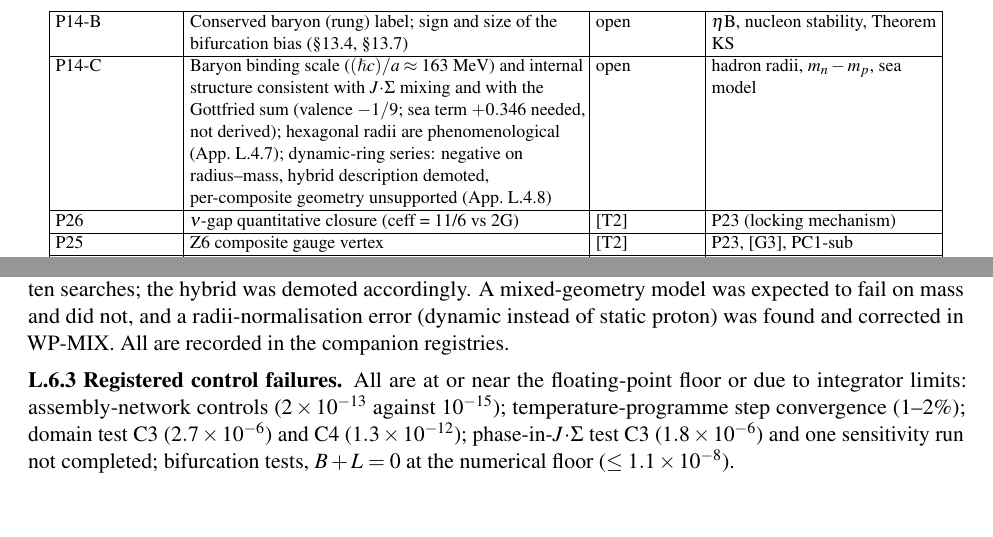
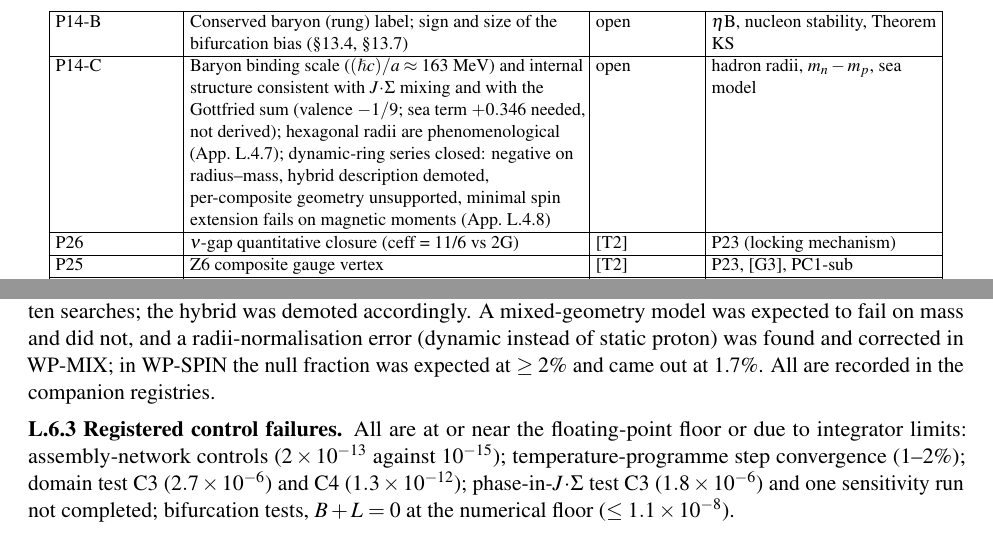
Before and after one commit to Maia-KarlosMarden/psion-proofs, a LaTeX document (p14d_psion_number_audit/paper_v86/PH_Foundations_v86.tex): two parts of pages 43 and 53 of 54, joined at a grey line, cut so that both start at the same text. Compiled offline with pdfLaTeX.

Commit message:
v86 L.4.8: close series with spin extension result; P14-C not derived
Co-Authored-By: Claude Sonnet 5.5 <noreply@anthropic.com>
Claude-Session: https://claude.ai/code/session_01PVSMwkBa2tYNT9qec1RaP2

```diff
--- a/p14d_psion_number_audit/paper_v86/PH_Foundations_v86.tex
+++ b/p14d_psion_number_audit/paper_v86/PH_Foundations_v86.tex
@@ -1419,7 +1419,7 @@ Mass formula & Fitted parameters & exp(A|mJ\_R|\textasciicircum{}p/b); p, A deri
 \textbf{ID} & \textbf{Problem} & \textbf{Status} & \textbf{Blocks} \\ \hline
 P23 & $\kappa$ = G (Lemma I.1$'$) --- §2.3 emergent-gauge construction & [T2+] & $\varepsilon$$\psi$ $\to$ T1, Neff $\to$ T1 ($\eta$B link withdrawn) \\ \hline
 P14-B & Conserved baryon (rung) label; sign and size of the bifurcation bias (§13.4, §13.7) & open & $\eta$B, nucleon stability, Theorem KS \\ \hline
-P14-C & Baryon binding scale ($(\hslash c)/a\approx163$ MeV) and internal structure consistent with $J\!\cdot\!\Sigma$ mixing and with the Gottfried sum (valence $-1/9$; sea term $+0.346$ needed, not derived); hexagonal radii are phenomenological (App.~L.4.7); dynamic-ring series: negative on radius--mass, hybrid description demoted, per-composite geometry unsupported (App.~L.4.8) & open & hadron radii, $m_n-m_p$, sea model \\ \hline
+P14-C & Baryon binding scale ($(\hslash c)/a\approx163$ MeV) and internal structure consistent with $J\!\cdot\!\Sigma$ mixing and with the Gottfried sum (valence $-1/9$; sea term $+0.346$ needed, not derived); hexagonal radii are phenomenological (App.~L.4.7); dynamic-ring series closed: negative on radius--mass, hybrid description demoted, per-composite geometry unsupported, minimal spin extension fails on magnetic moments (App.~L.4.8) & open & hadron radii, $m_n-m_p$, sea model \\ \hline
 P26 & $\nu$-gap quantitative closure (ceff = 11/6 vs 2G) & [T2] & P23 (locking mechanism) \\ \hline
 P25 & Z6 composite gauge vertex & [T2] & P23, [G3], PC1-sub \\ \hline
 P-4$\pi$/3 & Prefactor 4$\pi$/3 in $\Omega$DM/$\Omega$b direct formula & [T2+] & $\Omega$DM $\to$ T1 \\ \hline
@@ -1580,7 +1580,7 @@ exotic & $(3,4,5)$ & $+1.31$ & none observed & open prediction \\
 
 \noindent \textbf{L.6.1 Changes. }§13 rewritten (13.1--13.7); $\eta_B$ derivation withdrawn; F12 suspended; App.~J.1 and J.4 annotated; App.~A.4 antimatter statement corrected (antipsions); §8.2 status note: the missing level rule is a conserved baryon label (P14-B); §14.3 direct route marked unsupported; open-problem tables gain P14-B and P14-C; App.~L.4.7 added (hadron-size geometry, phenomenological); App.~L.4.8 added (dynamic-ring series: negative results, including the demotion of a hybrid description); abstract, §4.1, §12 and §15--19 summaries updated accordingly. No other numerical prediction changes.
 
-\noindent \textbf{L.6.2 Errors made during the audit and corrected. }(i) Sphalerons were first treated as external to the PH; they are psion composites and conserve $N_\psi$. (ii) Antimatter was first modelled as antipsions, then switched to index-inverted psion triples on a reading of A.5, and restored to antipsions by the reaction test of 13.1; the second step was the wrong one. (iii) In the domain test, unitarity was first imposed jointly across processes with different density scaling, which created asymmetry in equilibrium. A control caught this, the test was corrected, and the faulty version is retained. (iv) In the calibration test, the dark-matter block first patched a copy of the module globals and was redone in an addendum. (v) The anticipated count of neutral triples was wrong (it is five). (vi) In the bifurcation test, the registered endpoint bookkeeping had a sign error, which was corrected (two antineutrinos per baryon), and the anticipated efficiency was wrong by about three orders of magnitude. (vii) The bifurcation networks first used free psions below $\Lambda_{\rm meta}$, which App.~I forbids; the mechanism was reformulated as pair production of unconfined composites. (viii) Rung assignments in two tests contradicted the stability requirement for charged leptonic copies; corrected, they make the sign of $\eta_B$ law-dependent. (ix) A test of the vacuum phase counted the condensate-generated bond twice, as an independent real term; without the double counting the phase is removable by $U(1)_M$, and the claimed CP source does not exist. (x) The Gottfried sum was first compared in its valence part alone with the measured total, which includes the sea, and reported as a conflict with deep-inelastic data; the sea was then enumerated (WP-GOT), the registered anticipation (failure) was wrong for the best channel, and the statement was reduced to an open requirement on the sea. (xi) In the dynamic-ring series (L.4.8) several registered anticipations were wrong: the energy-selection mechanisms were expected to have a feasible region; the dodecagon was expected to fail on radii alone, which it does not; the scale was expected to be the culprit of the radius--mass tension where the $\Sigma^0$ ratio was; and the out-of-sample baseline was expected to be common where it was rare. The first out-of-sample result (1 of 3 optima) was a small-sample overestimate: 1 of 8 after ten searches; the hybrid was demoted accordingly. A mixed-geometry model was expected to fail on mass and did not, and a radii-normalisation error (dynamic instead of static proton) was found and corrected in WP-MIX. All are recorded in the companion registries.
+\noindent \textbf{L.6.2 Errors made during the audit and corrected. }(i) Sphalerons were first treated as external to the PH; they are psion composites and conserve $N_\psi$. (ii) Antimatter was first modelled as antipsions, then switched to index-inverted psion triples on a reading of A.5, and restored to antipsions by the reaction test of 13.1; the second step was the wrong one. (iii) In the domain test, unitarity was first imposed jointly across processes with different density scaling, which created asymmetry in equilibrium. A control caught this, the test was corrected, and the faulty version is retained. (iv) In the calibration test, the dark-matter block first patched a copy of the module globals and was redone in an addendum. (v) The anticipated count of neutral triples was wrong (it is five). (vi) In the bifurcation test, the registered endpoint bookkeeping had a sign error, which was corrected (two antineutrinos per baryon), and the anticipated efficiency was wrong by about three orders of magnitude. (vii) The bifurcation networks first used free psions below $\Lambda_{\rm meta}$, which App.~I forbids; the mechanism was reformulated as pair production of unconfined composites. (viii) Rung assignments in two tests contradicted the stability requirement for charged leptonic copies; corrected, they make the sign of $\eta_B$ law-dependent. (ix) A test of the vacuum phase counted the condensate-generated bond twice, as an independent real term; without the double counting the phase is removable by $U(1)_M$, and the claimed CP source does not exist. (x) The Gottfried sum was first compared in its valence part alone with the measured total, which includes the sea, and reported as a conflict with deep-inelastic data; the sea was then enumerated (WP-GOT), the registered anticipation (failure) was wrong for the best channel, and the statement was reduced to an open requirement on the sea. (xi) In the dynamic-ring series (L.4.8) several registered anticipations were wrong: the energy-selection mechanisms were expected to have a feasible region; the dodecagon was expected to fail on radii alone, which it does not; the scale was expected to be the culprit of the radius--mass tension where the $\Sigma^0$ ratio was; and the out-of-sample baseline was expected to be common where it was rare. The first out-of-sample result (1 of 3 optima) was a small-sample overestimate: 1 of 8 after ten searches; the hybrid was demoted accordingly. A mixed-geometry model was expected to fail on mass and did not, and a radii-normalisation error (dynamic instead of static proton) was found and corrected in WP-MIX; in WP-SPIN the null fraction was expected at $\ge2\%$ and came out at 1.7\%. All are recorded in the companion registries.
 
 \noindent \textbf{L.6.3 Registered control failures. }All are at or near the floating-point floor or due to integrator limits: assembly-network controls ($2\times10^{-13}$ against $10^{-15}$); temperature-programme step convergence (1--2\%); domain test C3 ($2.7\times10^{-6}$) and C4 ($1.3\times10^{-12}$); phase-in-$J\!\cdot\!\Sigma$ test C3 ($1.8\times10^{-6}$) and one sensitivity run not completed; bifurcation tests, $B+L=0$ at the numerical floor ($\le1.1\times10^{-8}$).
 
```
Also changed, not shown: p14d_psion_number_audit/paper_v86/PH_Foundations_v86.pdf, p14d_psion_number_audit/paper_v86/PH_Foundations_v86.tex (8 more changed lines), 1 other file.
